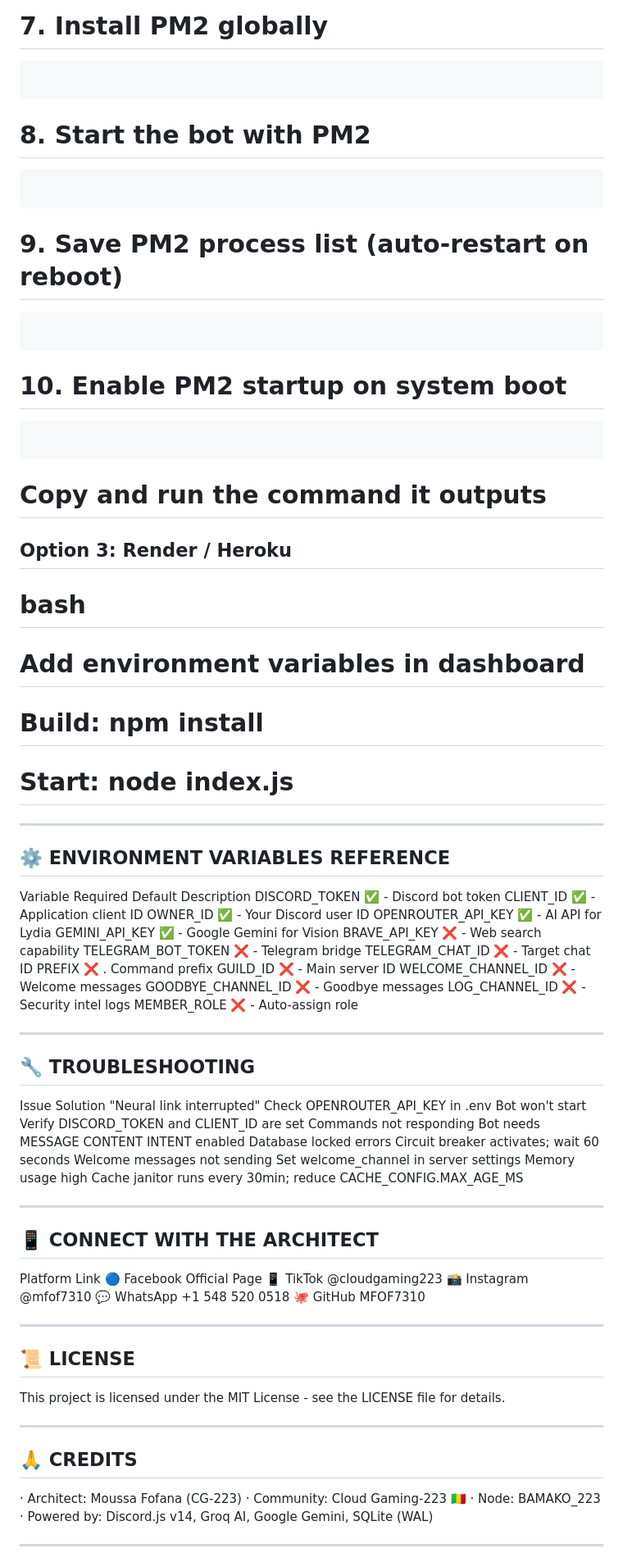
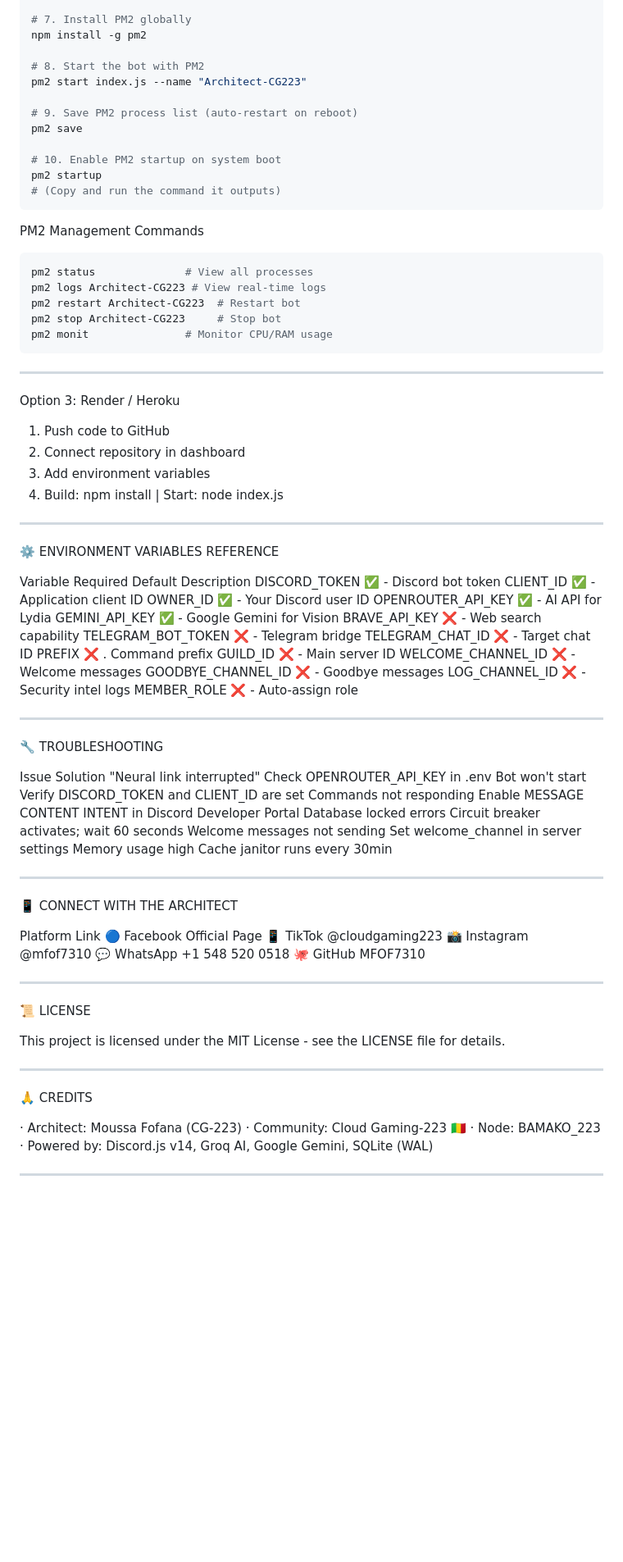
Before and after one commit to MFOF7310/cloud-gaming-223-digital-engine, a Markdown page: README.md, the part around one of its changes. Shown at 82% size. Drawn GitHub-style; blank space fills up the shorter version.

````diff
--- a/README.md
+++ b/README.md
@@ -324,38 +338,41 @@ npm install
 # Paste your tokens, then CTRL+X → Y → ENTER to save
 
 # 7. Install PM2 globally
+npm install -g pm2
 
-```npm install -g pm2
+# 8. Start the bot with PM2
+pm2 start index.js --name "Architect-CG223"
+
+# 9. Save PM2 process list (auto-restart on reboot)
+pm2 save
+
+# 10. Enable PM2 startup on system boot
+pm2 startup
+# (Copy and run the command it outputs)
 ```
 
-# 8. Start the bot with PM2
+PM2 Management Commands
 
-```pm2 start index.js --name "Architect-CG223"
+```bash
+pm2 status              # View all processes
+pm2 logs Architect-CG223 # View real-time logs
+pm2 restart Architect-CG223  # Restart bot
+pm2 stop Architect-CG223     # Stop bot
+pm2 monit               # Monitor CPU/RAM usage
 ```
-
-# 9. Save PM2 process list (auto-restart on reboot)
-
-```pm2 save
-```
-
-# 10. Enable PM2 startup on system boot
-
-```pm2 startup
-```
-
-# Copy and run the command it outputs
-
-
-## Option 3: Render / Heroku
-
-# bash
-# Add environment variables in dashboard
-# Build: npm install
-# Start: node index.js
 
 ---
 
-## ⚙️ ENVIRONMENT VARIABLES REFERENCE
+Option 3: Render / Heroku
+
+1. Push code to GitHub
+2. Connect repository in dashboard
+3. Add environment variables
+4. Build: npm install | Start: node index.js
+
+---
+
+⚙️ ENVIRONMENT VARIABLES REFERENCE
 
 Variable Required Default Description
 DISCORD_TOKEN ✅ - Discord bot token
@@ -375,19 +392,19 @@ MEMBER_ROLE ❌ - Auto-assign role
 
 ---
 
-## 🔧 TROUBLESHOOTING
+🔧 TROUBLESHOOTING
 
 Issue Solution
 "Neural link interrupted" Check OPENROUTER_API_KEY in .env
 Bot won't start Verify DISCORD_TOKEN and CLIENT_ID are set
-Commands not responding Bot needs MESSAGE CONTENT INTENT enabled
+Commands not responding Enable MESSAGE CONTENT INTENT in Discord Developer Portal
 Database locked errors Circuit breaker activates; wait 60 seconds
 Welcome messages not sending Set welcome_channel in server settings
-Memory usage high Cache janitor runs every 30min; reduce CACHE_CONFIG.MAX_AGE_MS
+Memory usage high Cache janitor runs every 30min
 
 ---
 
-## 📱 CONNECT WITH THE ARCHITECT
+📱 CONNECT WITH THE ARCHITECT
 
 Platform Link
 🔵 Facebook Official Page
@@ -398,13 +415,13 @@ Platform Link
 
 ---
 
-## 📜 LICENSE
+📜 LICENSE
 
 This project is licensed under the MIT License - see the LICENSE file for details.
 
 ---
 
-## 🙏 CREDITS
+🙏 CREDITS
 
 · Architect: Moussa Fofana (CG-223)
 · Community: Cloud Gaming-223 🇲🇱
````
Also changed, not shown: other parts of README.md (+106 -89 lines).
